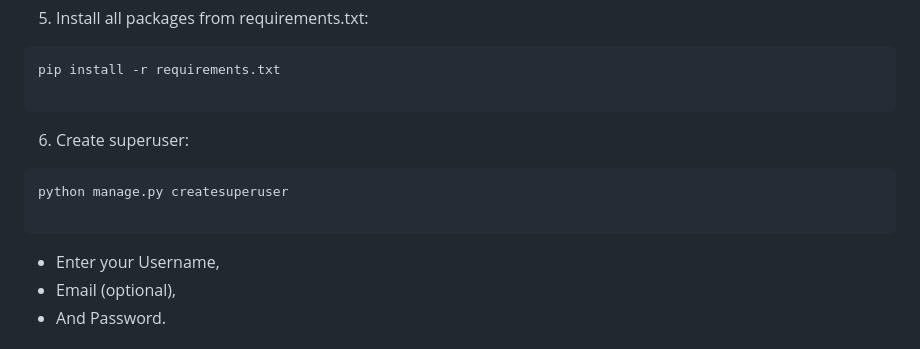
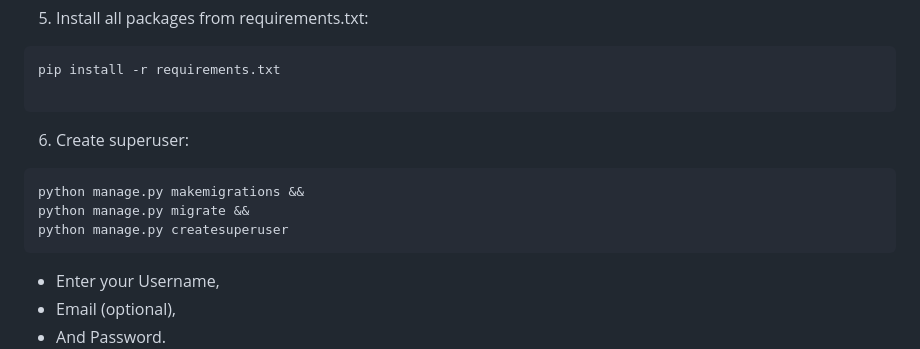
Before and after one commit to BigBadWolfPL/Django-Rest-Project, a Markdown page: README.md, the part around the change. Rendered like a GitHub page.

````diff
--- a/README.md
+++ b/README.md
@@ -74,9 +74,11 @@ pip install -r requirements.txt
 6) Create superuser:
 
 ```
+python manage.py makemigrations &&
+python manage.py migrate &&
 python manage.py createsuperuser
+```
 
-```
 * Enter your Username,
 * Email (optional),
 * And Password.
````
